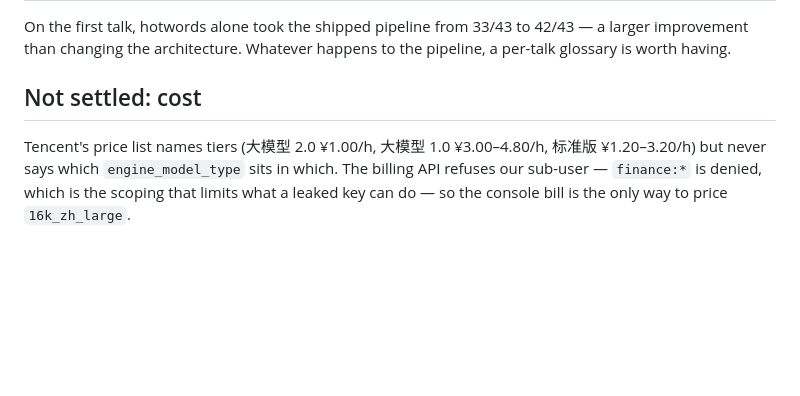
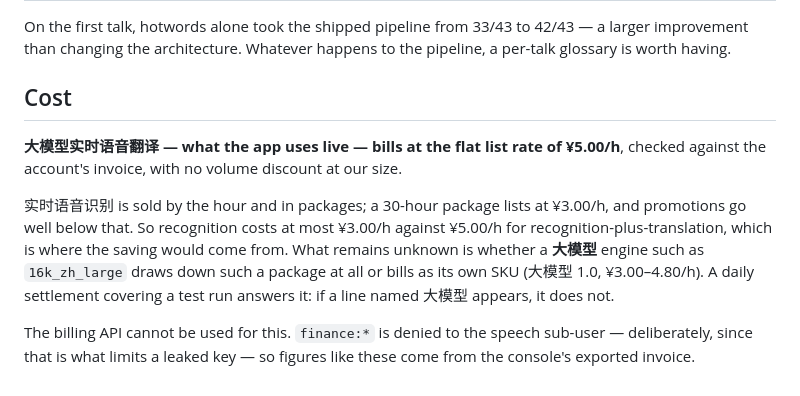
Before and after one commit to AlexLaFF/SeeSubtitles, a Markdown page: docs/LIVE-PIPELINE-MEASUREMENTS.md, the part around the change. Rendered like a GitHub page; blank space fills up the shorter version.

Commit message:
The live pipeline bills at the flat list rate, with no volume discount
Checked against the account's invoice: every live line at exactly ¥5.00/h,
so the rate we have been assuming is right, and it does not improve with
volume at our size.

实时语音识别 is sold by the hour and in packages, at most ¥3.00/h at list
price and well below that on promotion — against ¥5.00/h for recognition
and translation together. Still open: whether a 大模型 engine draws down
such a package or bills as its own SKU. A settlement covering a test run
will say.

Co-Authored-By: Claude Opus 5 <noreply@anthropic.com>

```diff
--- a/docs/LIVE-PIPELINE-MEASUREMENTS.md
+++ b/docs/LIVE-PIPELINE-MEASUREMENTS.md
@@ -52,9 +52,16 @@ connection that has sent no audio for 15 seconds (`4008`), so anything delaying
 On the first talk, hotwords alone took the shipped pipeline from 33/43 to 42/43 — a larger improvement
 than changing the architecture. Whatever happens to the pipeline, a per-talk glossary is worth having.
 
-## Not settled: cost
+## Cost
 
-Tencent's price list names tiers (大模型 2.0 ¥1.00/h, 大模型 1.0 ¥3.00–4.80/h, 标准版 ¥1.20–3.20/h) but
-never says which `engine_model_type` sits in which. The billing API refuses our sub-user — `finance:*`
-is denied, which is the scoping that limits what a leaked key can do — so the console bill is the only
-way to price `16k_zh_large`.
+**大模型实时语音翻译 — what the app uses live — bills at the flat list rate of ¥5.00/h**, checked against the
+account's invoice, with no volume discount at our size.
+
+实时语音识别 is sold by the hour and in packages; a 30-hour package lists at ¥3.00/h, and promotions go well
+below that. So recognition costs at most ¥3.00/h against ¥5.00/h for recognition-plus-translation, which is
+where the saving would come from. What remains unknown is whether a **大模型** engine such as `16k_zh_large`
+draws down such a package at all or bills as its own SKU (大模型 1.0, ¥3.00–4.80/h). A daily settlement
+covering a test run answers it: if a line named 大模型 appears, it does not.
+
+The billing API cannot be used for this. `finance:*` is denied to the speech sub-user — deliberately, since
+that is what limits a leaked key — so figures like these come from the console's exported invoice.
```
